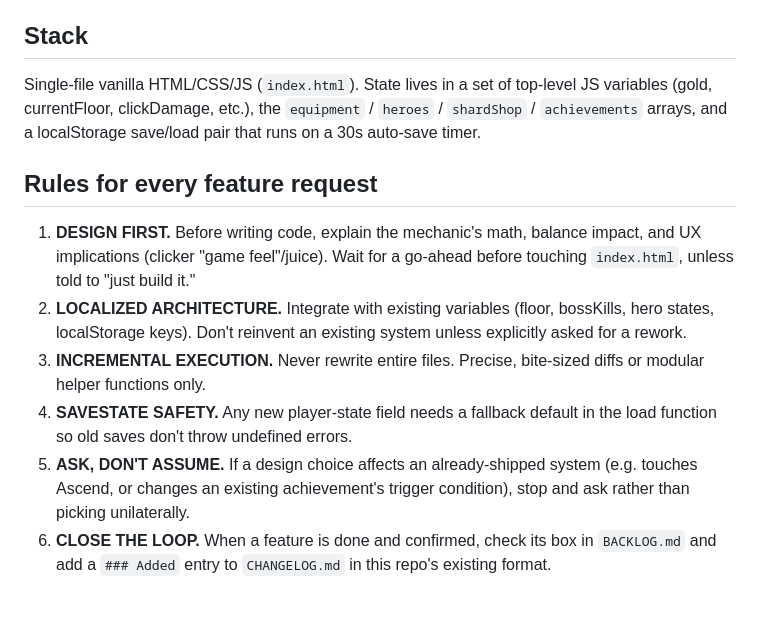
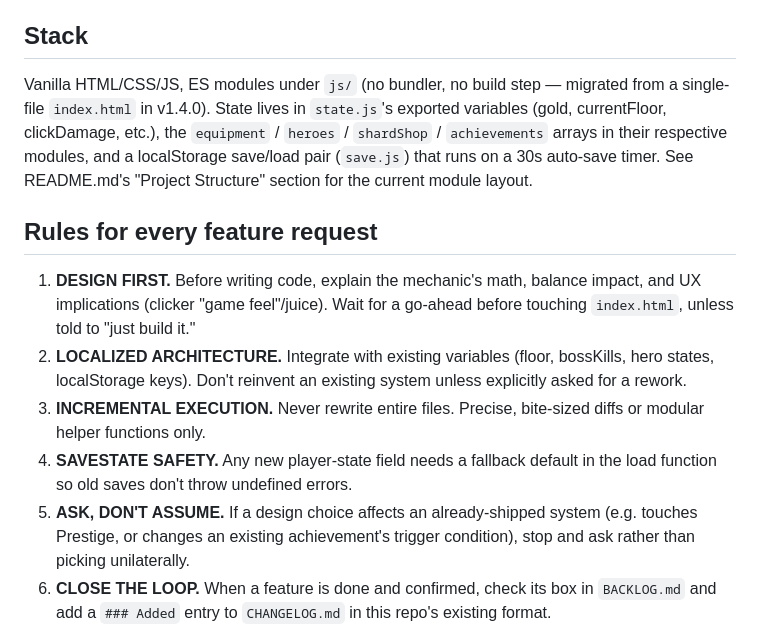
Before and after one commit to nobody174/Dungeon-clicker-9000, a Markdown page: CLAUDE.md, the part around the change. GitHub-like rendering; blank space fills up the shorter version.

Commit message:
docs: fix CLAUDE.md's stale stack description and Ascend->Prestige reference
"Single-file HTML/CSS/JS" hasn't been true since the ES-module
migration in v1.4.0; "touches Ascend" should say Prestige now that
terminology was fixed everywhere else. A working-instructions doc
needs the same upkeep as any other doc — this was found stale while
answering an unrelated question about replicating this project's
CLAUDE.md system for a new project.

Co-Authored-By: Claude Sonnet 5 <noreply@anthropic.com>

```diff
--- a/CLAUDE.md
+++ b/CLAUDE.md
@@ -9,10 +9,13 @@ game state management.
 
 ## Stack
 
-Single-file vanilla HTML/CSS/JS (`index.html`). State lives in a set of
-top-level JS variables (gold, currentFloor, clickDamage, etc.), the
-`equipment` / `heroes` / `shardShop` / `achievements` arrays, and a
-localStorage save/load pair that runs on a 30s auto-save timer.
+Vanilla HTML/CSS/JS, ES modules under `js/` (no bundler, no build step
+— migrated from a single-file `index.html` in v1.4.0). State lives in
+`state.js`'s exported variables (gold, currentFloor, clickDamage, etc.),
+the `equipment` / `heroes` / `shardShop` / `achievements` arrays in
+their respective modules, and a localStorage save/load pair
+(`save.js`) that runs on a 30s auto-save timer. See README.md's
+"Project Structure" section for the current module layout.
 
 ## Rules for every feature request
 
@@ -29,7 +32,7 @@ localStorage save/load pair that runs on a 30s auto-save timer.
    default in the load function so old saves don't throw undefined
    errors.
 5. **ASK, DON'T ASSUME.** If a design choice affects an already-shipped
-   system (e.g. touches Ascend, or changes an existing achievement's
+   system (e.g. touches Prestige, or changes an existing achievement's
    trigger condition), stop and ask rather than picking unilaterally.
 6. **CLOSE THE LOOP.** When a feature is done and confirmed, check its
    box in `BACKLOG.md` and add a `### Added` entry to `CHANGELOG.md` in
```
